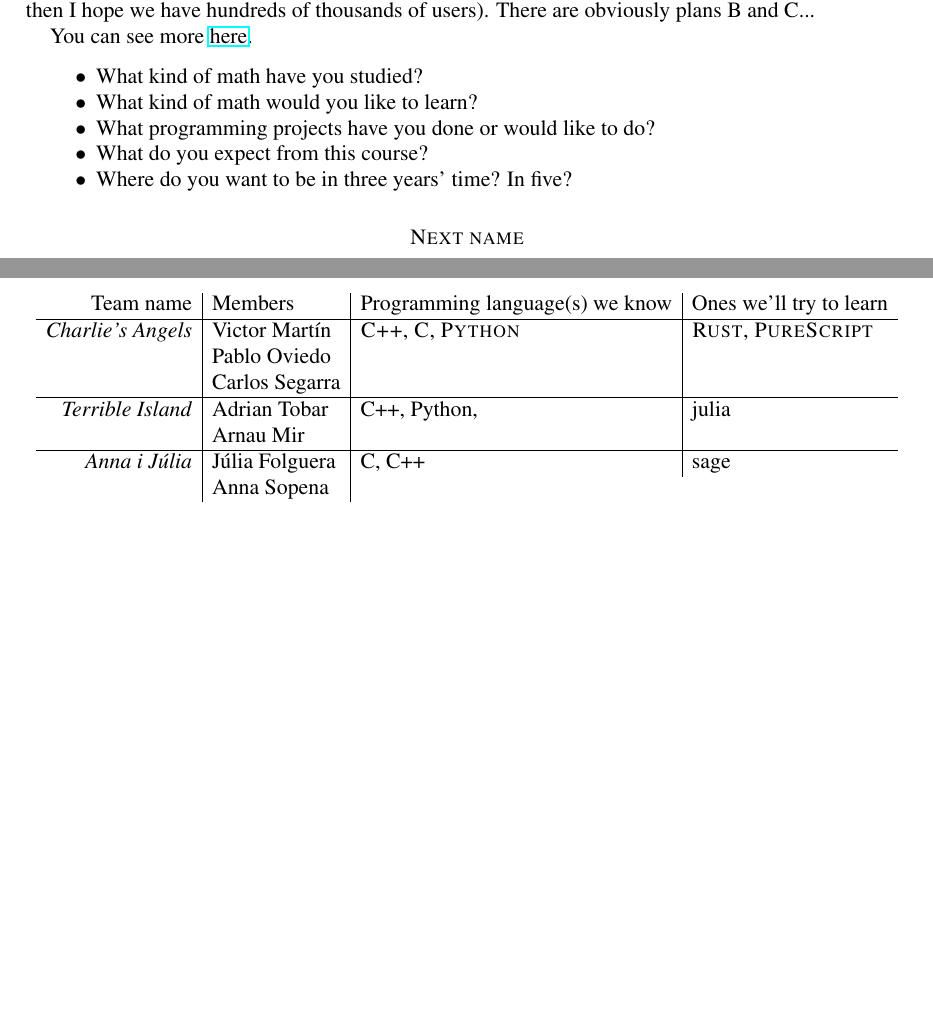
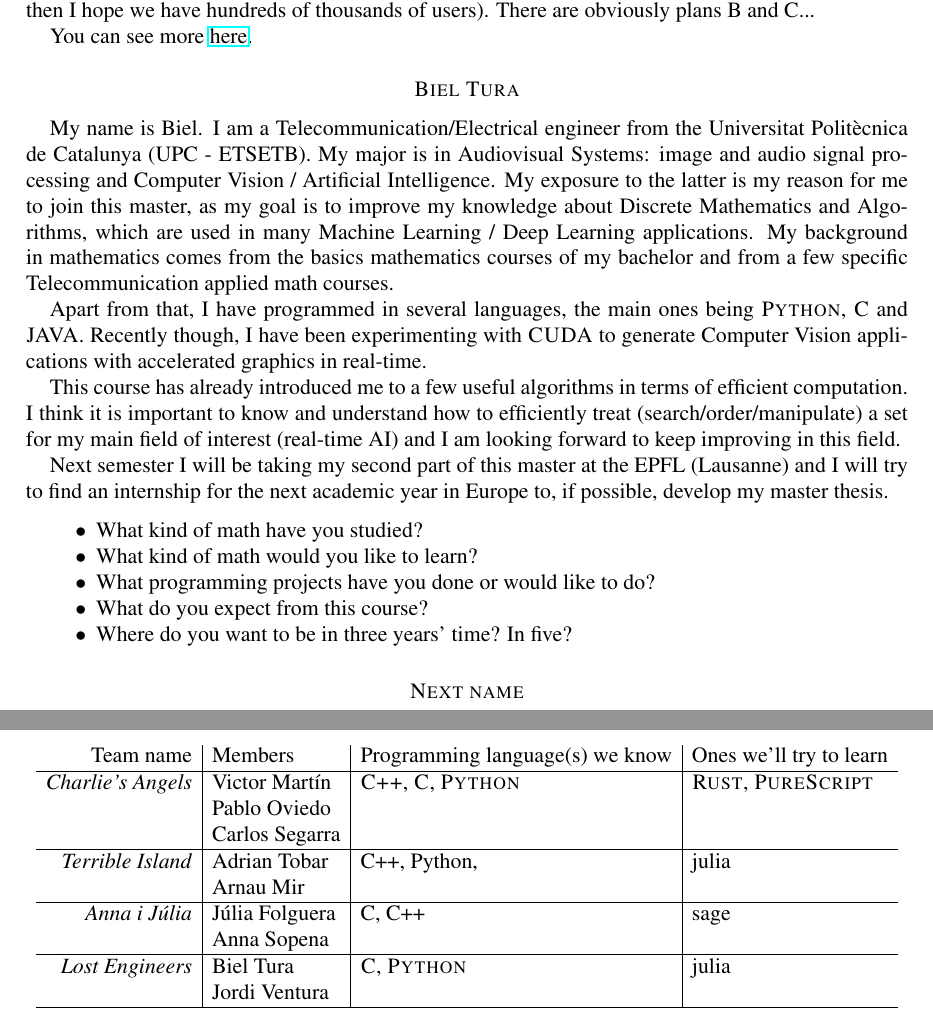
Before and after one commit to CSG-MAMME/DAG-part2, a LaTeX paper (participants.tex): two parts of pages 3 and 4 of 4, joined at a grey line, cut so that both start at the same text, the shorter picture padded with empty space. Compiled offline with pdfLaTeX.

Commit message:
Biel tura cv

```diff
--- a/participants.tex
+++ b/participants.tex
@@ -156,6 +161,19 @@ What I would want to be in some years is working where I am now (with the differ
 
 You can see more \href{https://www.linkedin.com/in/victormartinchabrera}{here}.
 
+
+\medskip
+
+\section*{Biel Tura}
+My name is Biel. I am a Telecommunication/Electrical engineer from the Universitat Politècnica de Catalunya (UPC - ETSETB). My major is in Audiovisual Systems: image and audio signal processing and Computer Vision / Artificial Intelligence. My exposure to the latter is my reason for me to join this master, as my goal is to improve my knowledge about Discrete Mathematics and Algorithms, which are used in many Machine Learning / Deep Learning applications. My background in mathematics comes from the basics mathematics courses of my bachelor and from a few specific Telecommunication applied math courses.
+
+Apart from that, I have programmed in several languages, the main ones being \textsc{Python}, \textsc{C} and \textsc{JAVA}. Recently though, I have been experimenting with \textsc{CUDA} to generate Computer Vision applications with accelerated graphics in real-time.
+
+This course has already introduced me to a few useful algorithms in terms of efficient computation. I think it is important to know and understand how to efficiently treat (search/order/manipulate) a set for my main field of interest (real-time AI) and I am looking forward to keep improving in this field.
+
+Next semester I will be taking my second part of this master at the EPFL (Lausanne) and I will try to find an internship for the next academic year in Europe to, if possible, develop my master thesis.
+
+
 \medskip
 
 
@@ -202,8 +220,13 @@ You can see more \href{https://www.linkedin.com/in/victormartinchabrera}{here}.
     \emph{Anna i Júlia}
     & Júlia Folguera
     & C, C++  & sage  \\
-    & Anna Sopena \\
-
+    & Anna Sopena &
+    \\\hline
+    \emph{Lost Engineers}
+    & Biel Tura
+    & \textsc{C}, \textsc{Python}  & julia  \\
+    & Jordi Ventura &
+    \\\hline
   \end{tabular}
 \end{center}
 
```
Also changed, not shown: participants.tex (5 more changed lines).
